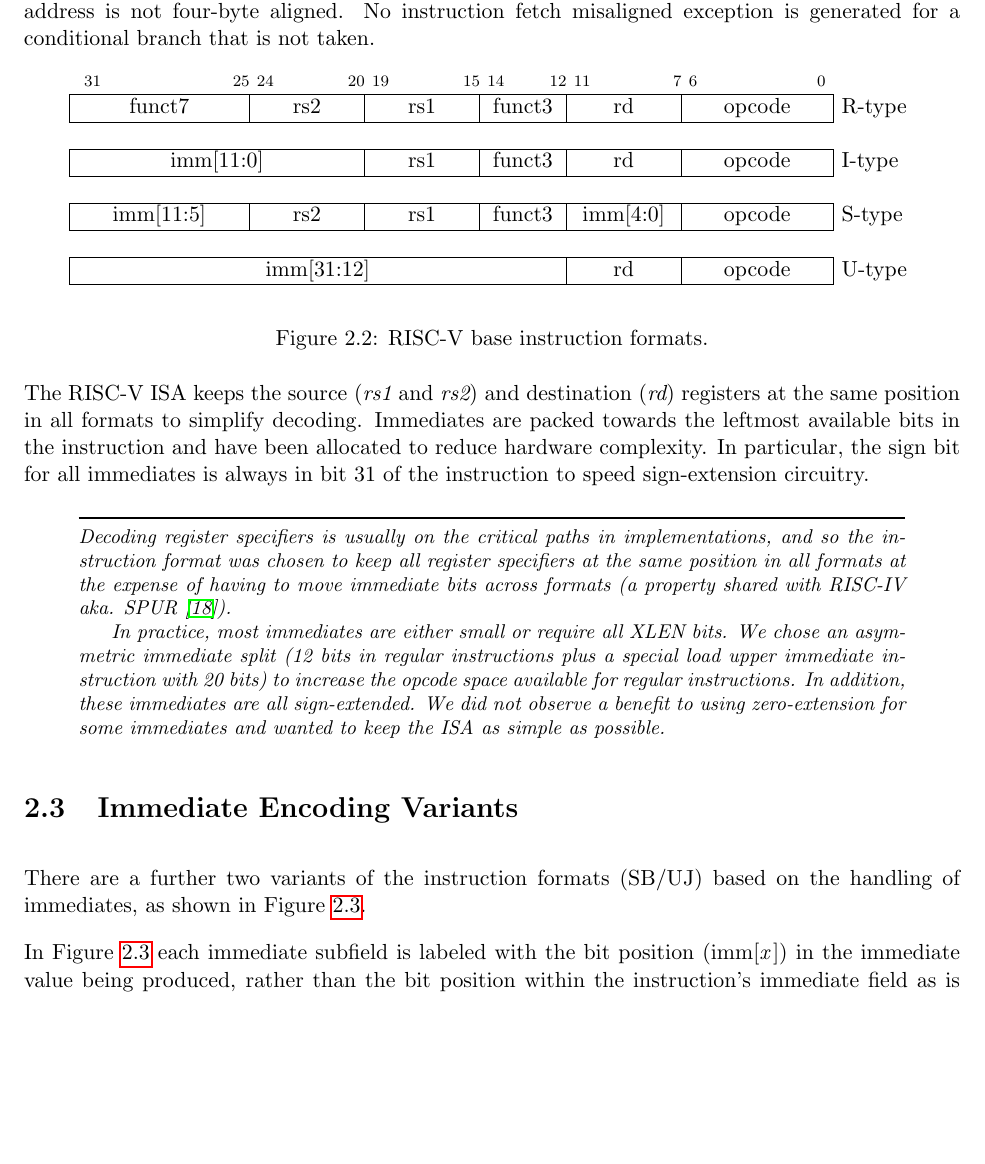
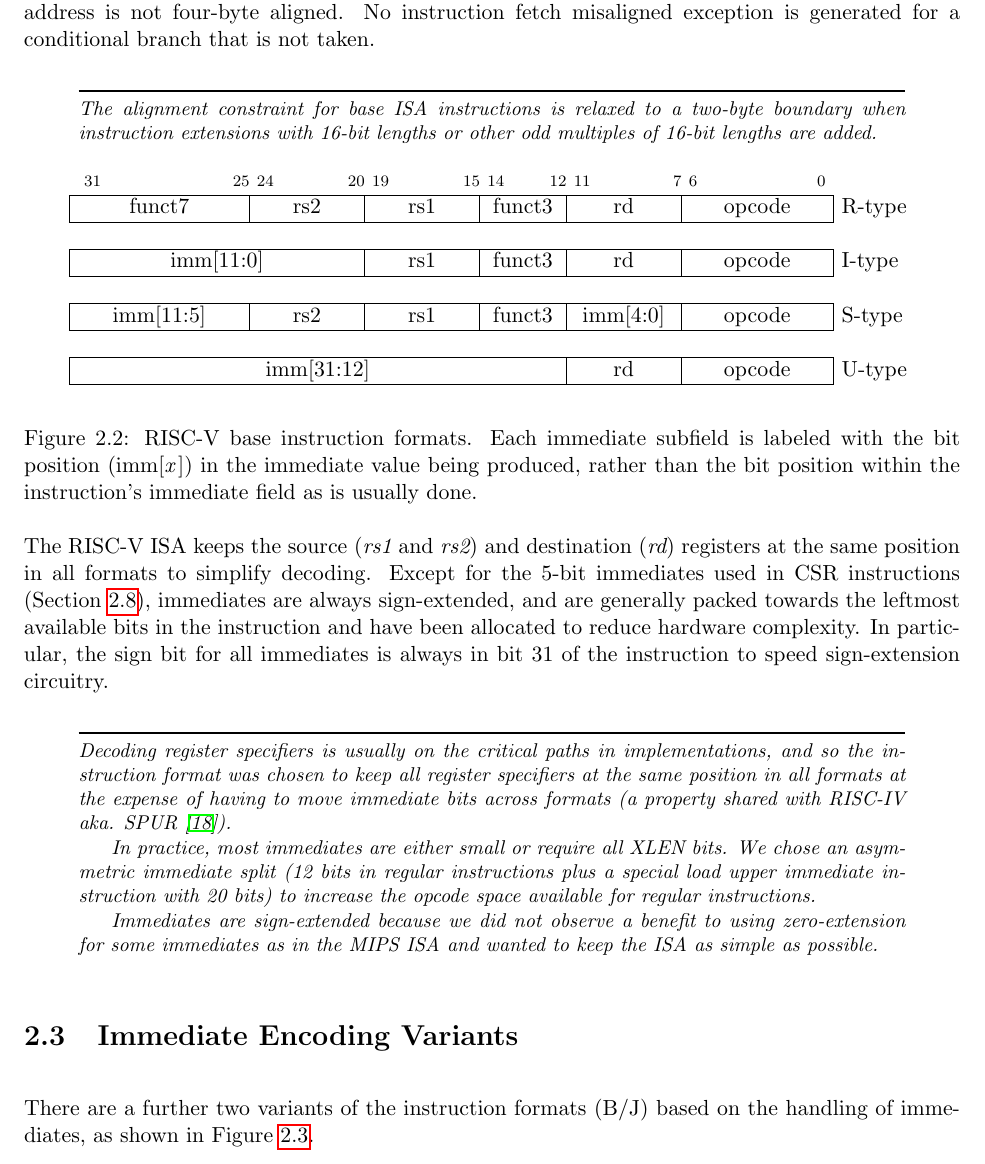
Before and after one commit to riscv/riscv-isa-manual, a LaTeX thesis (src/riscv-spec.tex, which reads src/rv32.tex): part of page 23 of 143, cut so that both start at the same text, the shorter picture padded with empty space. Compiled offline with pdfLaTeX.

Commit message:
Actioned Robert Watson's feedback.

```diff
--- a/src/rv32.tex
+++ b/src/rv32.tex
@@ -117,11 +117,16 @@ RV32E subset, which only has 16 registers (Chapter~\ref{rv32e}).
 
 In the base ISA, there are four core instruction formats (R/I/S/U), as
 shown in Figure~\ref{fig:baseinstformats}.  All are a fixed 32 bits in
-length and must be aligned on a four-byte boundary in memory.  An
-instruction address misaligned exception is generated on a taken
-branch or unconditional jump if the target address is not four-byte
-aligned.  No instruction fetch misaligned exception is generated for a
-conditional branch that is not taken.
+length and must be aligned on a four-byte boundary in memory.  An instruction address misaligned exception is generated on a
+taken branch or unconditional jump if the target address is not
+four-byte aligned.  No instruction fetch misaligned exception is
+generated for a conditional branch that is not taken.
+
+\begin{commentary}
+The alignment constraint for base ISA instructions is relaxed to a
+two-byte boundary when instruction extensions with 16-bit lengths or
+other odd multiples of 16-bit lengths are added.
+\end{commentary}
 
 \vspace{-0.2in}
 \begin{figure}[h]
@@ -172,17 +177,21 @@ U-type \\
 \cline{1-6}
 \end{tabular}
 \end{center}
-\caption{RISC-V base instruction formats.}
+\caption{RISC-V base instruction formats.  Each immediate subfield is
+  labeled with the bit position (imm[{\em x}\,]) in the immediate
+  value being produced, rather than the bit position within the
+  instruction's immediate field as is usually done.  }
 \label{fig:baseinstformats}
 \end{figure}
 
 The RISC-V ISA keeps the source ({\em rs1} and {\em rs2}) and
 destination ({\em rd}) registers at the same position in all formats
-to simplify decoding.  Immediates are packed towards the leftmost
-available bits in the instruction and have been allocated to reduce
-hardware complexity.  In particular, the sign bit for all immediates
-is always in bit 31 of the instruction to speed sign-extension
-circuitry.
+to simplify decoding.  Except for the 5-bit immediates used in CSR
+instructions (Section~\ref{sec:csrinsts}), immediates are always
+sign-extended, and are generally packed towards the leftmost available
+bits in the instruction and have been allocated to reduce hardware
+complexity.  In particular, the sign bit for all immediates is always
+in bit 31 of the instruction to speed sign-extension circuitry.
 
 \begin{commentary}
 Decoding register specifiers is usually on the critical paths in
@@ -195,13 +204,14 @@ In practice, most immediates are either small or require all XLEN
 bits.  We chose an asymmetric immediate split (12 bits in regular
 instructions plus a special load upper immediate instruction with 20
 bits) to increase the opcode space available for regular instructions.
-In addition, these immediates are all sign-extended.  We did not
-observe a benefit to using zero-extension for some immediates and
-wanted to keep the ISA as simple as possible.
+
+Immediates are sign-extended because we did not observe a benefit to
+using zero-extension for some immediates as in the MIPS ISA and wanted
+to keep the ISA as simple as possible.
 \end{commentary}
 
 \section{Immediate Encoding Variants}
 
-There are a further two variants of the instruction formats (SB/UJ)
+There are a further two variants of the instruction formats (B/J)
 based on the handling of immediates, as shown in
 Figure~\ref{fig:baseinstformatsimm}.
@@ -285,10 +309,6 @@ UJ-type \\
 \label{fig:baseinstformatsimm}
 \end{figure}
 
-In Figure~\ref{fig:baseinstformatsimm} each immediate
-subfield is labeled with the bit position (imm[{\em x}\,]) in the
-immediate value being produced, rather than the bit position within
-the instruction's immediate field as is usually done.
 Figure~\ref{fig:immtypes} shows the immediates produced by each of the
 base instruction formats, and is labeled to show which instruction
 bit (inst[{\em y}\,]) produces each bit of the immediate value.
@@ -367 +377,0 @@ high-order bit in SB format.
-Similarly, the only difference between the U and UJ formats is
```
Also changed, not shown: src/intro.tex (+1 -1 lines), src/rv32.tex (48 more changed lines).
